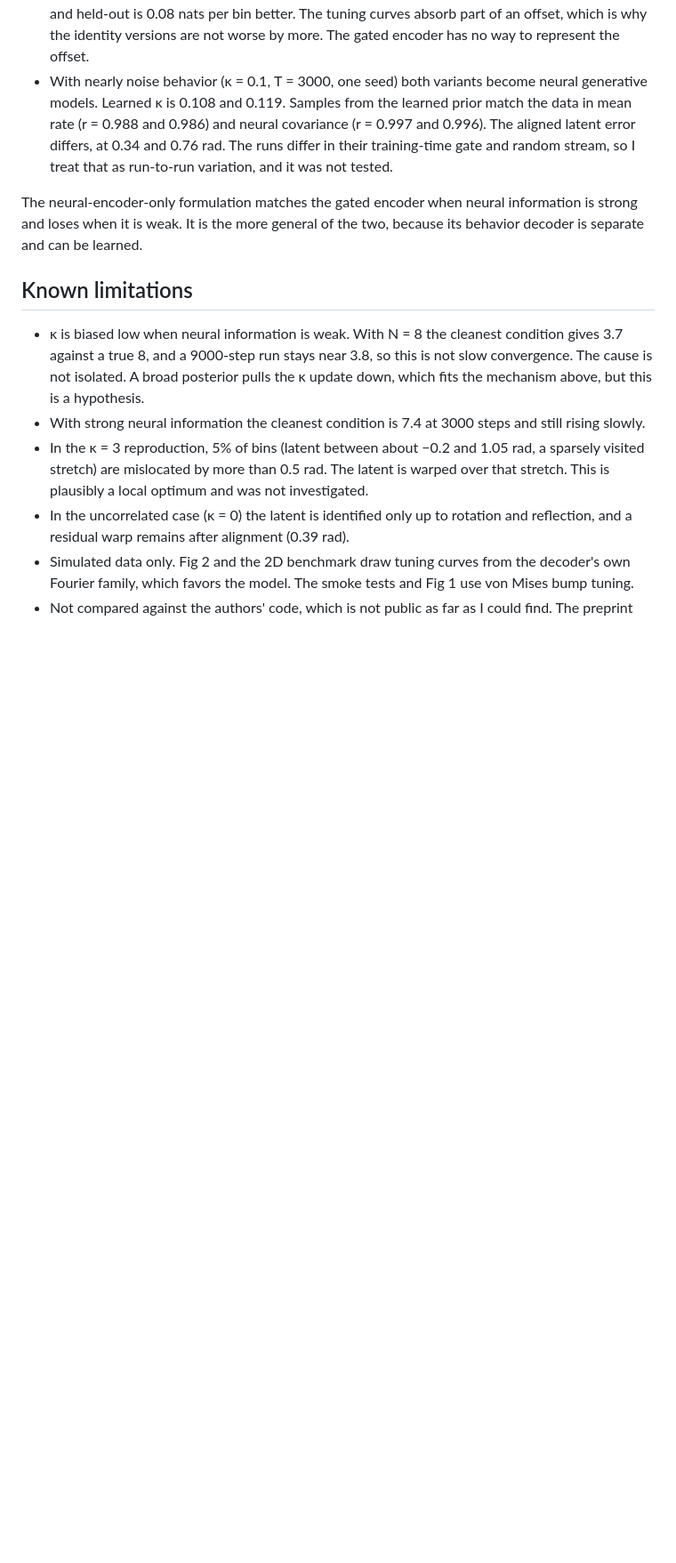
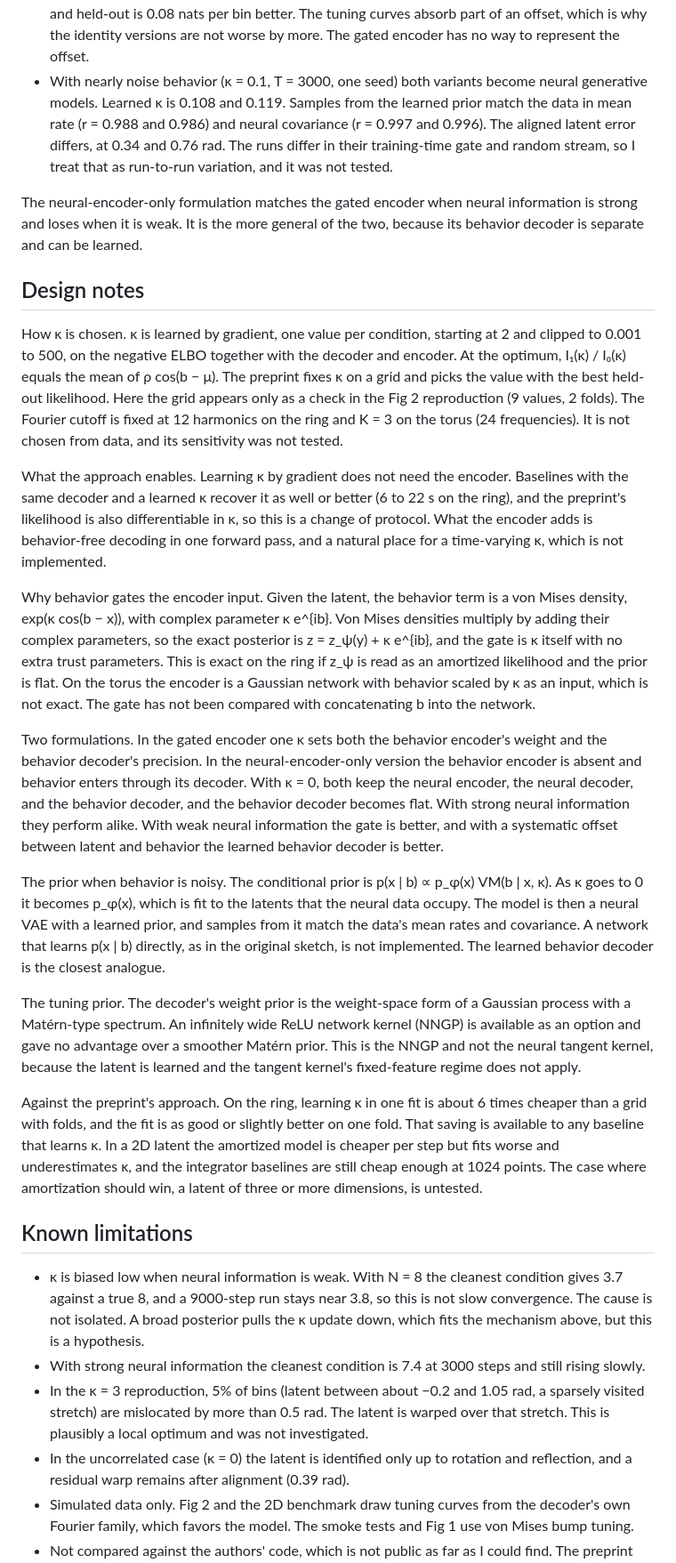
Before and after one commit to depasquale-lab/AE-EIV, a Markdown page: README.md, the part around one of its changes. Shown at 89% size. Drawn GitHub-style; blank space fills up the shorter version.

```diff
--- a/README.md
+++ b/README.md
@@ -266,6 +274,22 @@ Setup (`scripts/neural_encoder_variant.py`, about 12 minutes). Ring data with 80
 
 The neural-encoder-only formulation matches the gated encoder when neural information is strong and loses when it is weak. It is the more general of the two, because its behavior decoder is separate and can be learned.
 
+## Design notes
+
+How κ is chosen. κ is learned by gradient, one value per condition, starting at 2 and clipped to 0.001 to 500, on the negative ELBO together with the decoder and encoder. At the optimum, I₁(κ) / I₀(κ) equals the mean of ρ cos(b − μ). The preprint fixes κ on a grid and picks the value with the best held-out likelihood. Here the grid appears only as a check in the Fig 2 reproduction (9 values, 2 folds). The Fourier cutoff is fixed at 12 harmonics on the ring and K = 3 on the torus (24 frequencies). It is not chosen from data, and its sensitivity was not tested.
+
+What the approach enables. Learning κ by gradient does not need the encoder. Baselines with the same decoder and a learned κ recover it as well or better (6 to 22 s on the ring), and the preprint's likelihood is also differentiable in κ, so this is a change of protocol. What the encoder adds is behavior-free decoding in one forward pass, and a natural place for a time-varying κ, which is not implemented.
+
+Why behavior gates the encoder input. Given the latent, the behavior term is a von Mises density, exp(κ cos(b − x)), with complex parameter κ e^{ib}. Von Mises densities multiply by adding their complex parameters, so the exact posterior is z = z_ψ(y) + κ e^{ib}, and the gate is κ itself with no extra trust parameters. This is exact on the ring if z_ψ is read as an amortized likelihood and the prior is flat. On the torus the encoder is a Gaussian network with behavior scaled by κ as an input, which is not exact. The gate has not been compared with concatenating b into the network.
+
+Two formulations. In the gated encoder one κ sets both the behavior encoder's weight and the behavior decoder's precision. In the neural-encoder-only version the behavior encoder is absent and behavior enters through its decoder. With κ = 0, both keep the neural encoder, the neural decoder, and the behavior decoder, and the behavior decoder becomes flat. With strong neural information they perform alike. With weak neural information the gate is better, and with a systematic offset between latent and behavior the learned behavior decoder is better.
+
+The prior when behavior is noisy. The conditional prior is p(x | b) ∝ p_φ(x) VM(b | x, κ). As κ goes to 0 it becomes p_φ(x), which is fit to the latents that the neural data occupy. The model is then a neural VAE with a learned prior, and samples from it match the data's mean rates and covariance. A network that learns p(x | b) directly, as in the original sketch, is not implemented. The learned behavior decoder is the closest analogue.
+
+The tuning prior. The decoder's weight prior is the weight-space form of a Gaussian process with a Matérn-type spectrum. An infinitely wide ReLU network kernel (NNGP) is available as an option and gave no advantage over a smoother Matérn prior. This is the NNGP and not the neural tangent kernel, because the latent is learned and the tangent kernel's fixed-feature regime does not apply.
+
+Against the preprint's approach. On the ring, learning κ in one fit is about 6 times cheaper than a grid with folds, and the fit is as good or slightly better on one fold. That saving is available to any baseline that learns κ. In a 2D latent the amortized model is cheaper per step but fits worse and underestimates κ, and the integrator baselines are still cheap enough at 1024 points. The case where amortization should win, a latent of three or more dimensions, is untested.
+
 ## Known limitations
 
 - κ is biased low when neural information is weak. With N = 8 the cleanest condition gives 3.7 against a true 8, and a 9000-step run stays near 3.8, so this is not slow convergence. The cause is not isolated. A broad posterior pulls the κ update down, which fits the mechanism above, but this is a hypothesis.
```
Also changed, not shown: other parts of README.md (+18 -0 lines), figures/architecture_variants.png (added), figures/scorecard.png (added), 1 other file.
